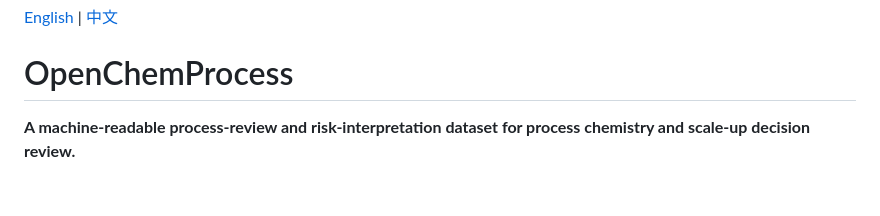
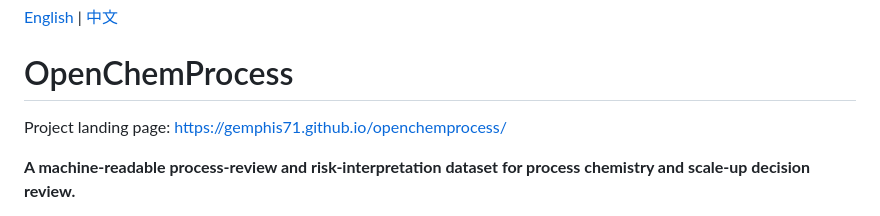
Before and after one commit to gemphis71/openchemprocess, a Markdown page: README.md, the part around the change. Rendered like a GitHub page; blank space fills up the shorter version.

Commit message:
Enhance documentation and update machine-readable files for improved clarity and structure

```diff
--- a/README.md
+++ b/README.md
@@ -1,6 +1,7 @@
 [English](#openchemprocess) | [中文](#openchemprocess-中文)
 
 # OpenChemProcess
+Project landing page: https://gemphis71.github.io/openchemprocess/
 
 **A machine-readable process-review and risk-interpretation dataset for process chemistry and scale-up decision review.**
 
```
